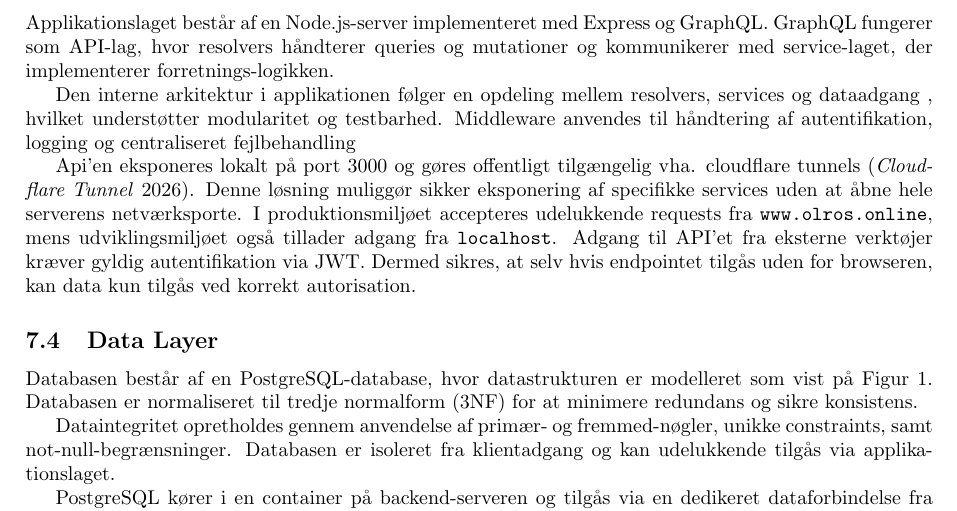
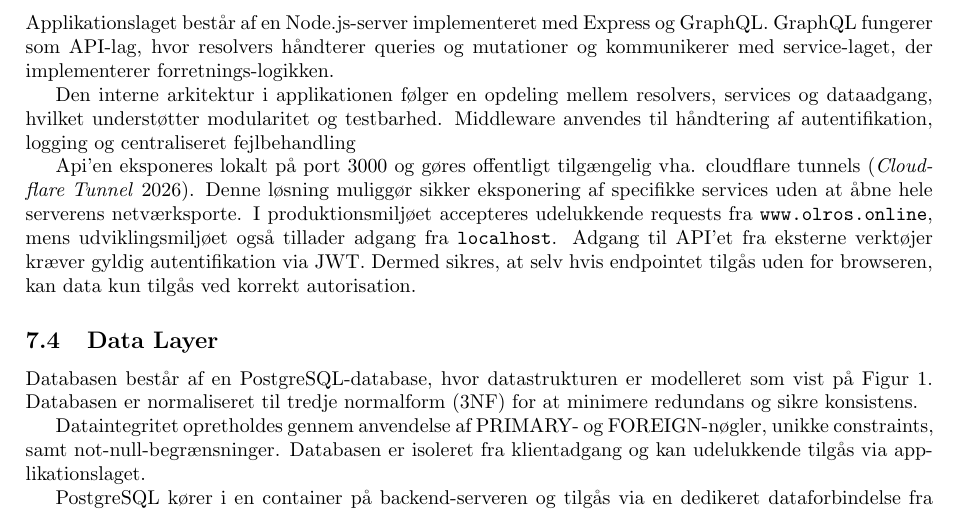
Before and after one commit to TacoKarl/kpolo, a LaTeX document (rapport/latex-rapport/main.tex, which reads rapport/latex-rapport/Dokumenter/07-arkitektur/system-arkitektur.tex): part of page 6 of 9, cut so that both start at the same text. Compiled offline with pdfLaTeX.

Commit message:
Update system-arkitektur.tex

```diff
--- a/rapport/latex-rapport/Dokumenter/07-arkitektur/system-arkitektur.tex
+++ b/rapport/latex-rapport/Dokumenter/07-arkitektur/system-arkitektur.tex
@@ -51,7 +51,7 @@ via JWT. Dermed sikres, at selv hvis endpointet tilgås uden for browseren, kan
 Databasen består af en PostgreSQL-database, hvor datastrukturen er modelleret som vist på Figur~\ref{fig:ER-diagram}.
 Databasen er normaliseret til tredje normalform (3NF) for at minimere redundans og sikre konsistens.
 
-Dataintegritet opretholdes gennem anvendelse af primær- og fremmed-nøgler, unikke constraints, samt
+Dataintegritet opretholdes gennem anvendelse af PRIMARY- og FOREIGN-nøgler, unikke constraints, samt
 not-null-begrænsninger. Databasen er isoleret fra klientadgang og kan udelukkende tilgås via applikationslaget.
 
 PostgreSQL kører i en container på backend-serveren og tilgås via en dedikeret dataforbindelse fra API'et.
```
Also changed, not shown: rapport/latex-rapport/Dokumenter/07-arkitektur/system-arkitektur.tex (2 more changed lines).
